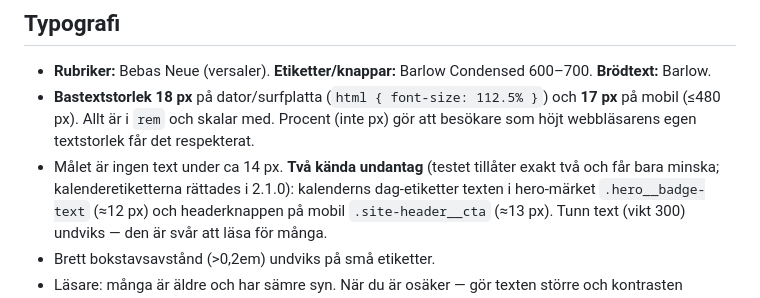
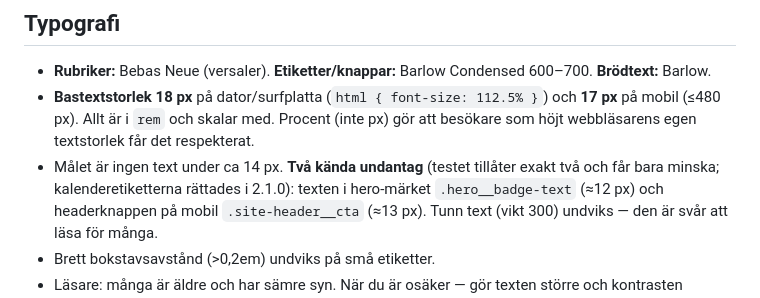
Before and after one commit to Arnbjorn/mkt-web, a Markdown page: docs/DESIGN.md, the part around the change. GitHub-like rendering.

Commit message:
DESIGN.md: rätta listan över små textstorlekar
Co-Authored-By: Claude Opus 5.5 <noreply@anthropic.com>

```diff
--- a/docs/DESIGN.md
+++ b/docs/DESIGN.md
@@ -30,7 +30,7 @@ Kontrasten för nyckelparen vaktas av `tests/css/run.py`.
 - **Rubriker:** Bebas Neue (versaler). **Etiketter/knappar:** Barlow Condensed 600–700. **Brödtext:** Barlow.
 - **Bastextstorlek 18 px** på dator/surfplatta (`html { font-size: 112.5% }`) och **17 px** på mobil (≤480 px). Allt är i `rem` och skalar med.
   Procent (inte px) gör att besökare som höjt webbläsarens egen textstorlek får det respekterat.
-- Målet är ingen text under ca 14 px. **Två kända undantag** (testet tillåter exakt två och får bara minska; kalenderetiketterna rättades i 2.1.0): kalenderns dag-etiketter
+- Målet är ingen text under ca 14 px. **Två kända undantag** (testet tillåter exakt två och får bara minska; kalenderetiketterna rättades i 2.1.0):
   texten i hero-märket `.hero__badge-text` (≈12 px) och headerknappen på mobil `.site-header__cta` (≈13 px).
   Tunn text (vikt 300) undviks — den är svår att läsa för många.
 - Brett bokstavsavstånd (>0,2em) undviks på små etiketter.
```
